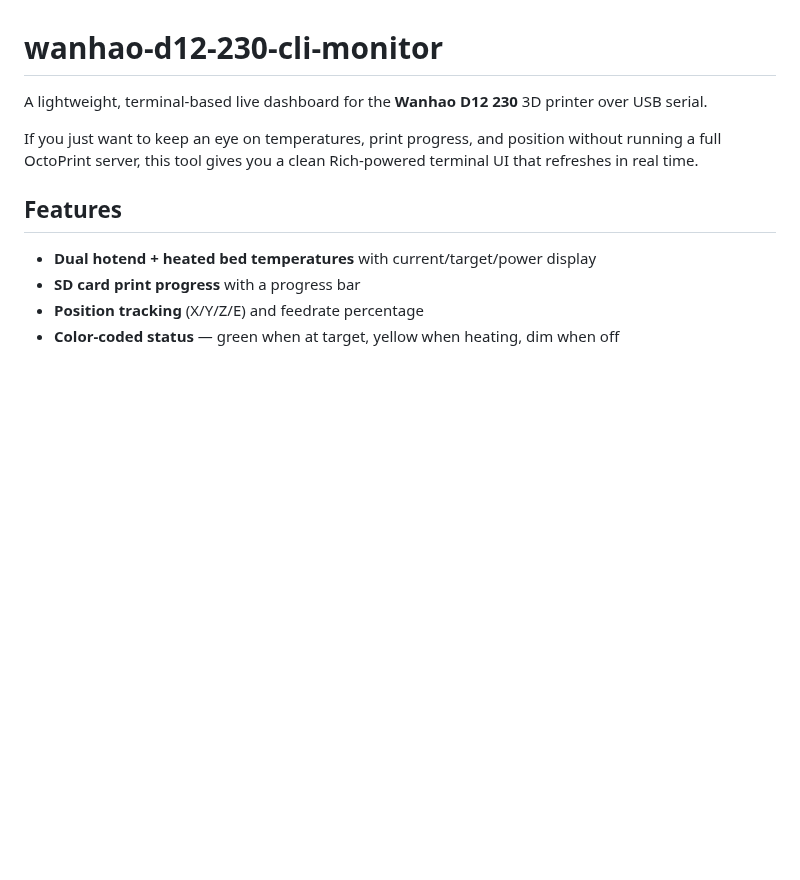
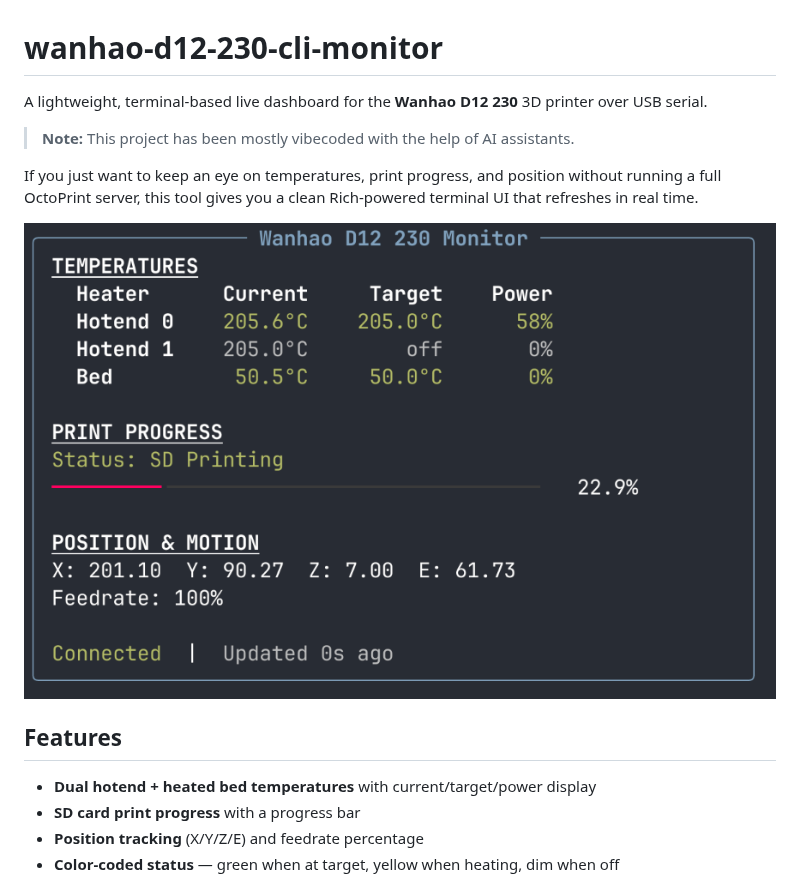
Before and after one commit to wixyvir/wanhao-d12-230-cli-monitor, a Markdown page: README.md, the part around the change. GitHub-like rendering; pictures changed too: screenshot.png (added); blank space fills up the shorter version.

Commit message:
Add screenshot and vibecoded note to README
Include a screenshot of the terminal dashboard and mention that
the project has been mostly vibecoded with AI assistants.

Co-Authored-By: Claude Opus 4.6 <noreply@anthropic.com>

```diff
--- a/README.md
+++ b/README.md
@@ -2,7 +2,11 @@
 
 A lightweight, terminal-based live dashboard for the **Wanhao D12 230** 3D printer over USB serial.
 
+> **Note:** This project has been mostly vibecoded with the help of AI assistants.
+
 If you just want to keep an eye on temperatures, print progress, and position without running a full OctoPrint server, this tool gives you a clean Rich-powered terminal UI that refreshes in real time.
+
+![Wanhao D12 230 Monitor screenshot](screenshot.png)
 
 ## Features
 
```
